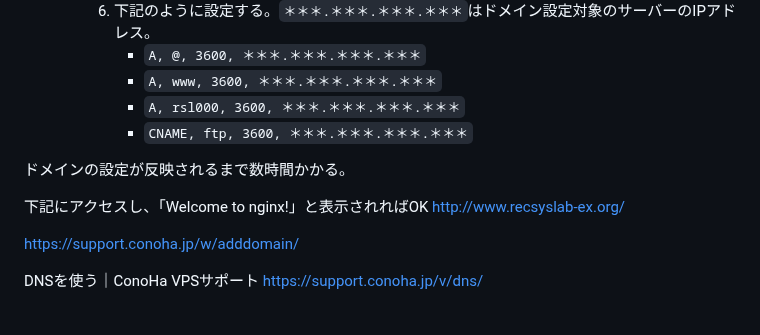
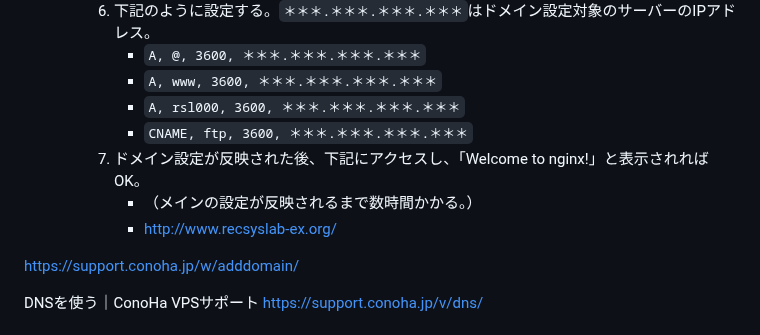
Before and after one commit to recsyslab/tutorials, a Markdown page: django/ドメイン.md, the part around the change. Drawn GitHub-style.

```diff
--- a/django/ドメイン.md
+++ b/django/ドメイン.md
@@ -21,11 +21,9 @@
          - `A, www, 3600, ＊＊＊.＊＊＊.＊＊＊.＊＊＊`
          - `A, rsl000, 3600, ＊＊＊.＊＊＊.＊＊＊.＊＊＊`
          - `CNAME, ftp, 3600, ＊＊＊.＊＊＊.＊＊＊.＊＊＊`
-
-ドメインの設定が反映されるまで数時間かかる。
-
-下記にアクセスし、「Welcome to nginx!」と表示されればOK
-http://www.recsyslab-ex.org/
+      7. ドメイン設定が反映された後、下記にアクセスし、「Welcome to nginx!」と表示されればOK。
+         - （メインの設定が反映されるまで数時間かかる。）
+         - http://www.recsyslab-ex.org/
 
 
 https://support.conoha.jp/w/adddomain/
```
